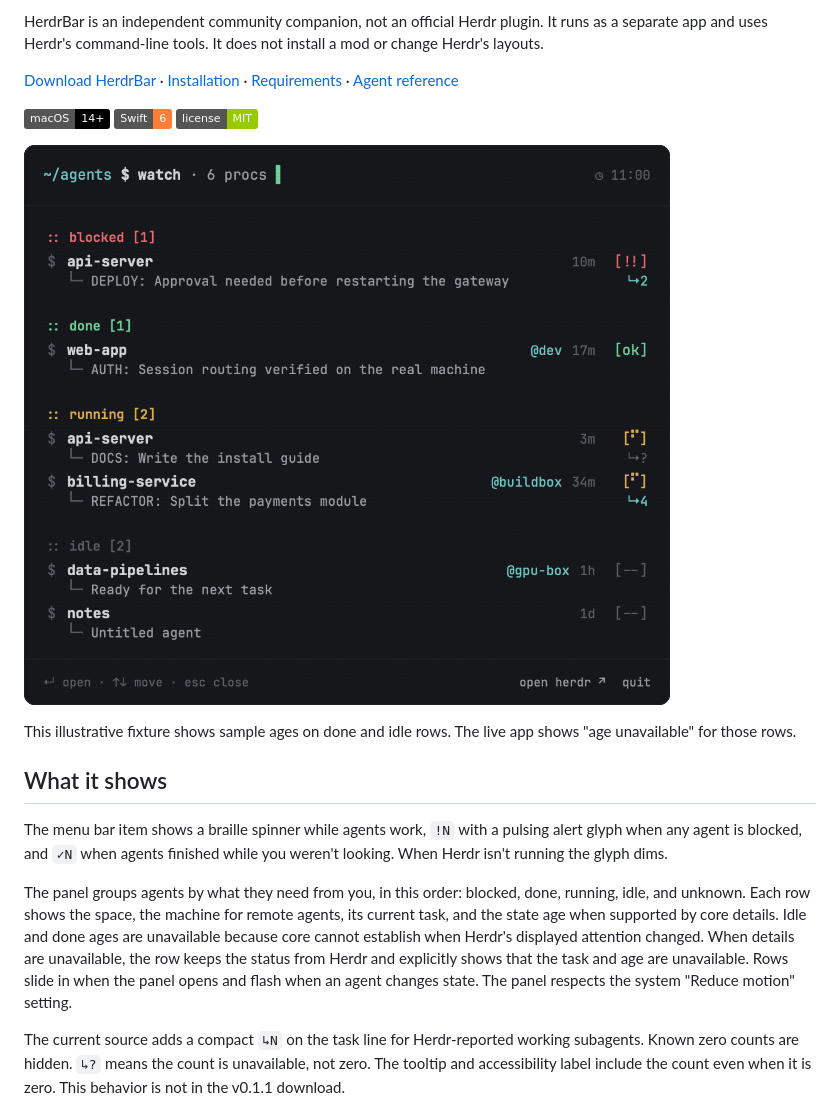
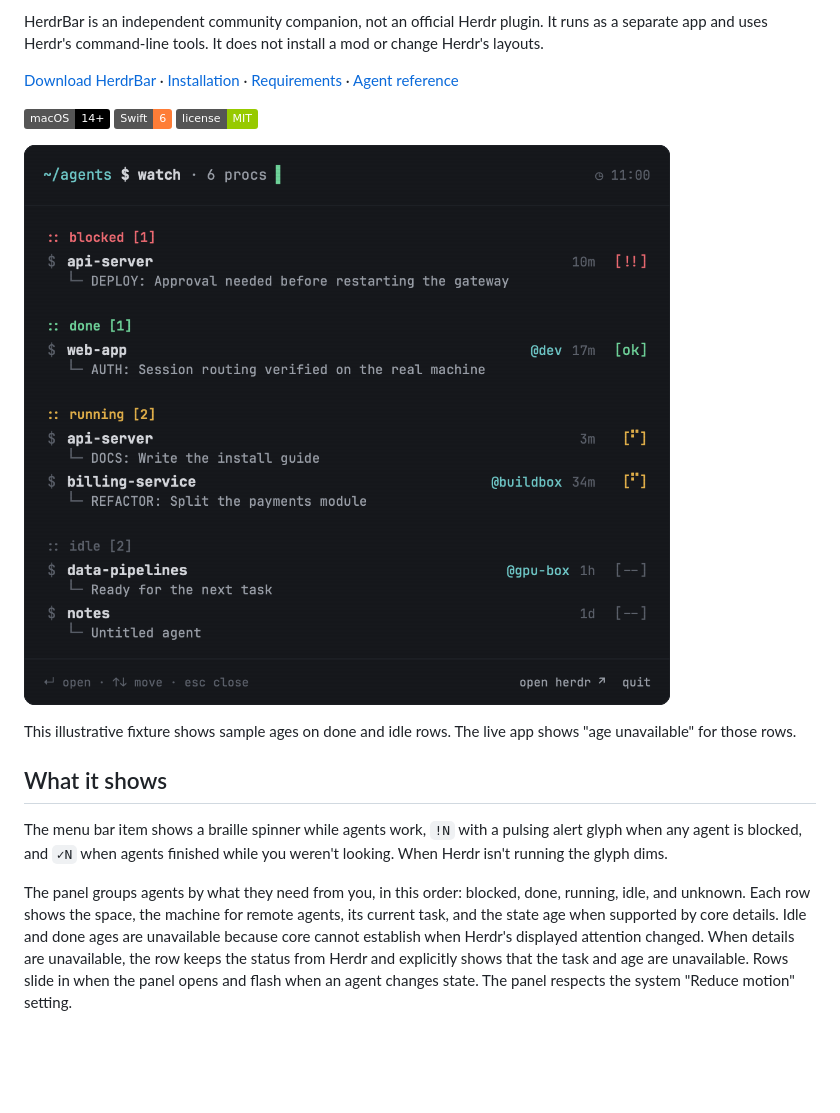
Before and after one commit to Jrecos/HerdrBar, a Markdown page: README.md, the part around one of its changes. GitHub-like rendering; pictures changed too: docs/screenshots/mixed.png; badges without logos; blank space fills up the shorter version.

Commit message:
revert(panel): defer subagent count feature

```diff
--- a/README.md
+++ b/README.md
@@ -19,8 +19,6 @@ This illustrative fixture shows sample ages on done and idle rows. The live app
 The menu bar item shows a braille spinner while agents work, `!N` with a pulsing alert glyph when any agent is blocked, and `✓N` when agents finished while you weren't looking. When Herdr isn't running the glyph dims.
 
 The panel groups agents by what they need from you, in this order: blocked, done, running, idle, and unknown. Each row shows the space, the machine for remote agents, its current task, and the state age when supported by core details. Idle and done ages are unavailable because core cannot establish when Herdr's displayed attention changed. When details are unavailable, the row keeps the status from Herdr and explicitly shows that the task and age are unavailable. Rows slide in when the panel opens and flash when an agent changes state. The panel respects the system "Reduce motion" setting.
-
-The current source adds a compact `↳N` on the task line for Herdr-reported working subagents. Known zero counts are hidden. `↳?` means the count is unavailable, not zero. The tooltip and accessibility label include the count even when it is zero. This behavior is not in the v0.1.1 download.
 
 ![HerdrBar panel when no agents are available](docs/screenshots/empty.png)
 
```
Also changed, not shown: other parts of README.md (+4 -8 lines), CHANGELOG.md (+0 -1 lines), 10 other files.
